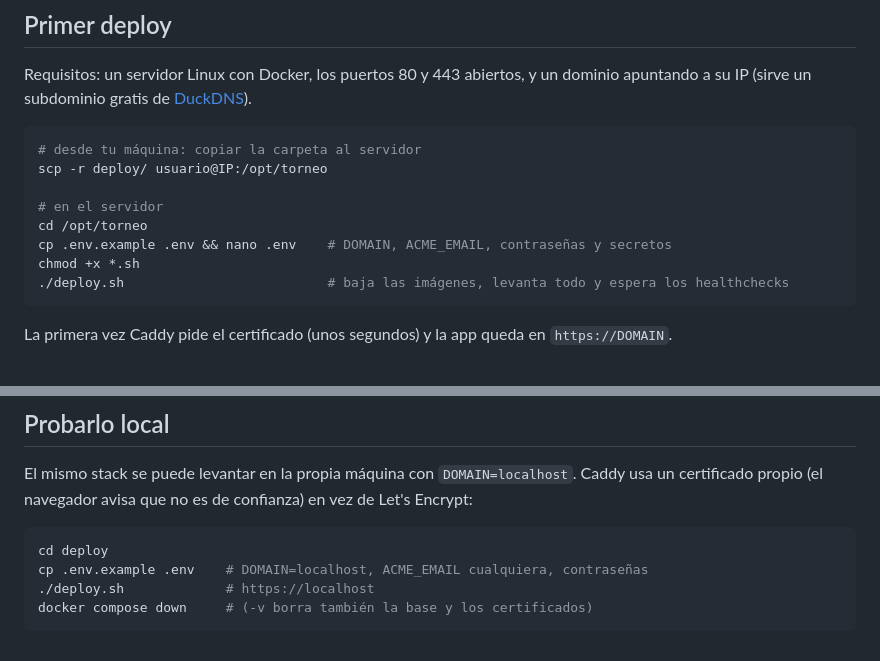
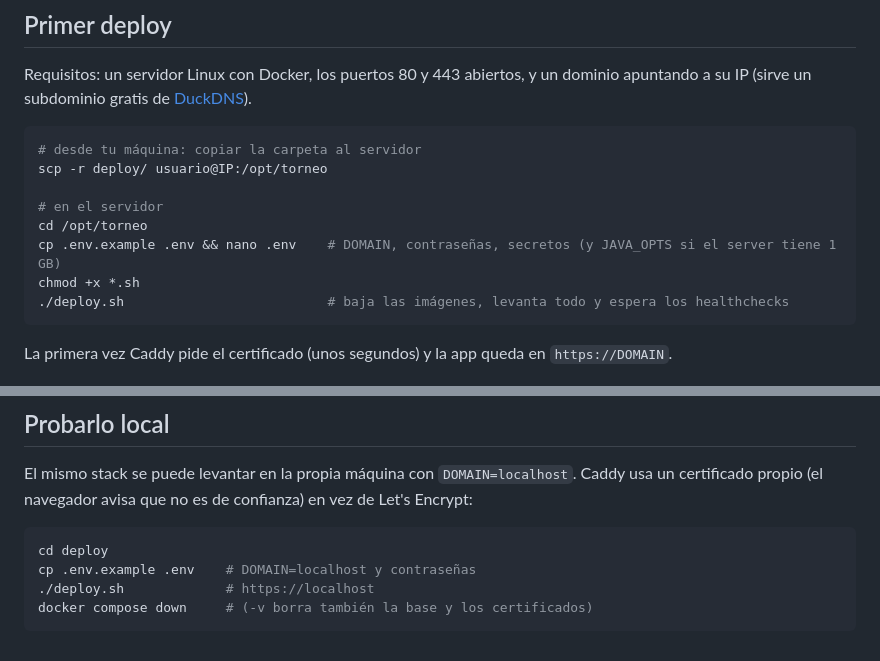
Before and after one commit to smalirat/torneo-exalumnos, a Markdown page: docs/deploy.md, 2 parts joined by grey strips. Rendered like a GitHub page.

Commit message:
docs: deploy guide without ACME email

````diff
--- a/docs/deploy.md
+++ b/docs/deploy.md
@@ -74,7 +74,7 @@ scp -r deploy/ usuario@IP:/opt/torneo
 
 # en el servidor
 cd /opt/torneo
-cp .env.example .env && nano .env    # DOMAIN, ACME_EMAIL, contraseñas y secretos
+cp .env.example .env && nano .env    # DOMAIN, contraseñas, secretos (y JAVA_OPTS si el server tiene 1 GB)
 chmod +x *.sh
 ./deploy.sh                          # baja las imágenes, levanta todo y espera los healthchecks
 ```
@@ -116,7 +116,7 @@ navegador avisa que no es de confianza) en vez de Let's Encrypt:
 
 ```bash
 cd deploy
-cp .env.example .env    # DOMAIN=localhost, ACME_EMAIL cualquiera, contraseñas
+cp .env.example .env    # DOMAIN=localhost y contraseñas
 ./deploy.sh             # https://localhost
 docker compose down     # (-v borra también la base y los certificados)
 ```
````
